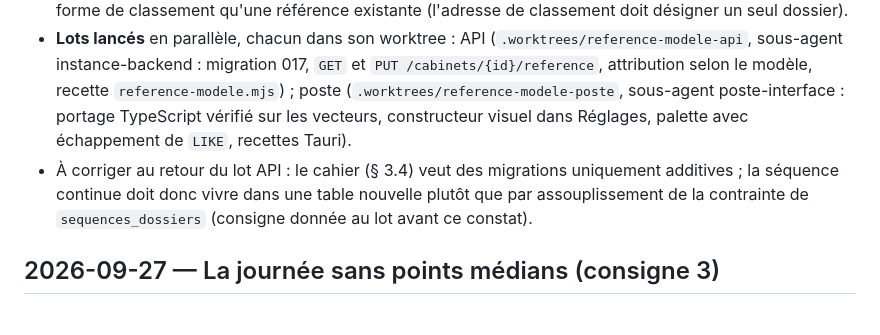
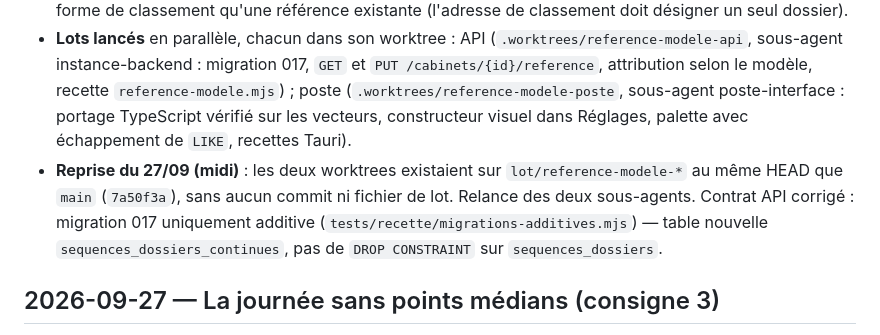
Before and after one commit to navelremi-boop/legalos2, a Markdown page: JOURNAL.md, the part around the change. GitHub-like rendering.

```diff
--- a/JOURNAL.md
+++ b/JOURNAL.md
@@ -52,7 +52,7 @@ Traitement :
 - **Contrat partagé** (état-major, `445c910`) : `crates/domaine/src/reference.rs` (analyse du modèle, refus des modèles invalides, politique de remise à zéro, production, références qui seraient redonnées sous leur forme d'origine ou de classement, formes normalisées, reconnaissance des deux formes, initiales) ; cas partagés avec le poste dans `crates/domaine/tests/reference-vecteurs.json`. `cargo test -p legalos-domaine reference` → 7 tests OK ; `cargo clippy -p legalos-domaine --all-targets -- -D warnings` → OK.
 - Précision de R0-f : un changement est refusé aussi quand il pourrait produire une référence de même forme de classement qu'une référence existante (l'adresse de classement doit désigner un seul dossier).
 - **Lots lancés** en parallèle, chacun dans son worktree : API (`.worktrees/reference-modele-api`, sous-agent instance-backend : migration 017, `GET` et `PUT /cabinets/{id}/reference`, attribution selon le modèle, recette `reference-modele.mjs`) ; poste (`.worktrees/reference-modele-poste`, sous-agent poste-interface : portage TypeScript vérifié sur les vecteurs, constructeur visuel dans Réglages, palette avec échappement de `LIKE`, recettes Tauri).
-- À corriger au retour du lot API : le cahier (§ 3.4) veut des migrations uniquement additives ; la séquence continue doit donc vivre dans une table nouvelle plutôt que par assouplissement de la contrainte de `sequences_dossiers` (consigne donnée au lot avant ce constat).
+- **Reprise du 27/09 (midi)** : les deux worktrees existaient sur `lot/reference-modele-*` au même HEAD que `main` (`7a50f3a`), sans aucun commit ni fichier de lot. Relance des deux sous-agents. Contrat API corrigé : migration 017 uniquement additive (`tests/recette/migrations-additives.mjs`) — table nouvelle `sequences_dossiers_continues`, pas de `DROP CONSTRAINT` sur `sequences_dossiers`.
 
 ## 2026-09-27 — La journée sans points médians (consigne 3)
 
```
Also changed, not shown: docs/hypotheses-dossiers.md (+4 -0 lines).
